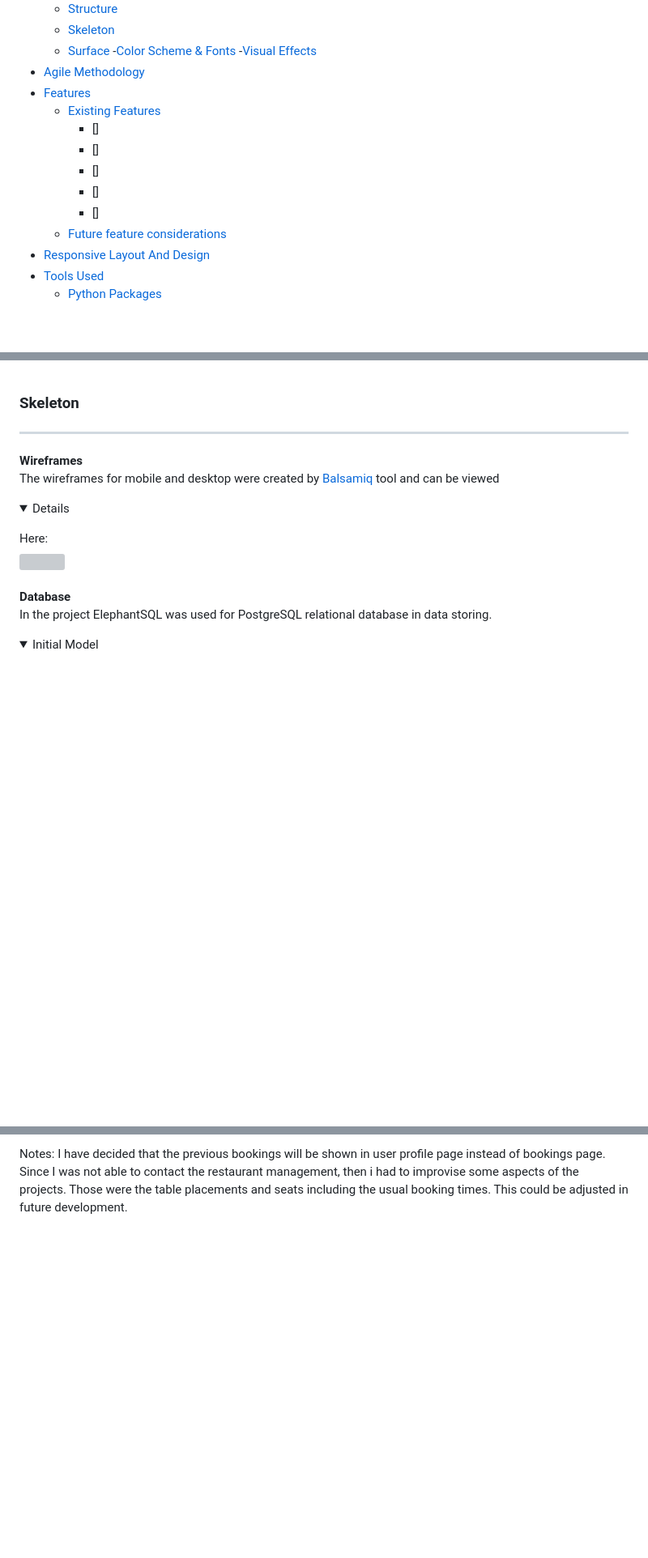
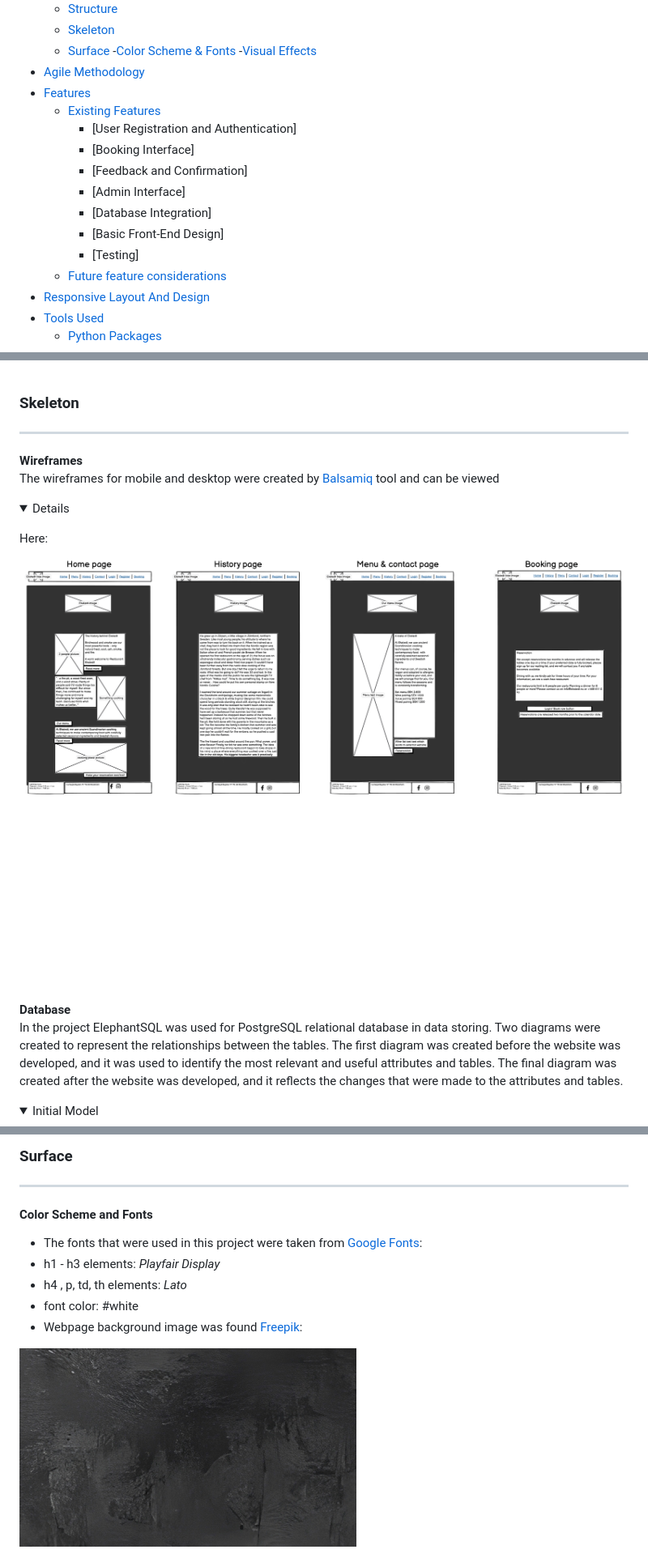
Before and after one commit to Code-Institute-Submissions/booking-system-ekstedt, a Markdown page: README.md, 3 parts joined by grey strips. Shown: that part at 81% size. Rendered like a GitHub page; pictures changed too: static/images/charcoal_gray_crop.png (added), static/images/ekstedt_wireframes.png (added); folded sections open; blank space fills up the shorter version; grey boxes are pictures that could not be loaded.

```diff
--- a/README.md
+++ b/README.md
@@ -21,11 +21,13 @@ The fully deployed project can be accessed at [this link](https://booking-system
 * [Agile Methodology](#agile-methodology)
 * [Features](#features)
     + [Existing Features](#existing-features)
-        - []
-        - []
-        - []
-        - []
-        - []
+        - [User Registration and Authentication]
+        - [Booking Interface]
+        - [Feedback and Confirmation]
+        - [Admin Interface]
+        - [Database Integration]
+        - [Basic Front-End Design]
+        - [Testing]
     + [Future feature considerations](#future-feature-considerations)
 * [Responsive Layout And Design](#responsive-layout-and-design)
 * [Tools Used](#tools-used)
@@ -149,11 +150,13 @@ The flowchart for the project was created with using <b>LucidChart</b>.<br><br>
 **Wireframes**<br>
 The wireframes for mobile and desktop were created by [Balsamiq](https://balsamiq.com/) tool and can be viewed <details>
 <summary>Here:</summary>
-<img src="..."><br>
+<img src="static/images/ekstedt_wireframes.png"><br>
 </details><br>
 
 **Database**<br>
-In the project ElephantSQL was used for PostgreSQL relational database in data storing.<br>
+In the project ElephantSQL was used for PostgreSQL relational database in data storing.
+Two diagrams were created to represent the relationships between the tables. The first diagram was created before the website was developed, and it was used to identify the most relevant and useful attributes and tables. The final diagram was created after the website was developed, and it reflects the changes that were made to the attributes and tables.
+<br>
 <details>
 <summary>Initial Model</summary>
 <img src="static/images/initial_diagram.png"><br>
@@ -166,3 +169,9 @@ In the project ElephantSQL was used for PostgreSQL relational database in data s
 
-Notes: I have decided that the previous bookings will be shown in user profile page instead of bookings page.
-        Since I was not able to contact the restaurant management, then i had to improvise some aspects of the projects. Those were the table placements and seats including the usual booking times. This could be adjusted in future development.
+### Surface<hr>
+#### Color Scheme and Fonts
+* The fonts that were used in this project were taken from [Google Fonts](https://fonts.google.com/):<br>
+* h1 - h3 elements: *Playfair Display*
+* h4 , p, td, th elements: *Lato*
+* font color: #white
+* Webpage background image was found [Freepik](https://www.freepik.com/):
+<img src="static/images/charcoal_gray_crop.png">
```
Also changed, not shown: other parts of README.md (+4 -5 lines), static/images/latest_diagram.png (added), 2 other files.
